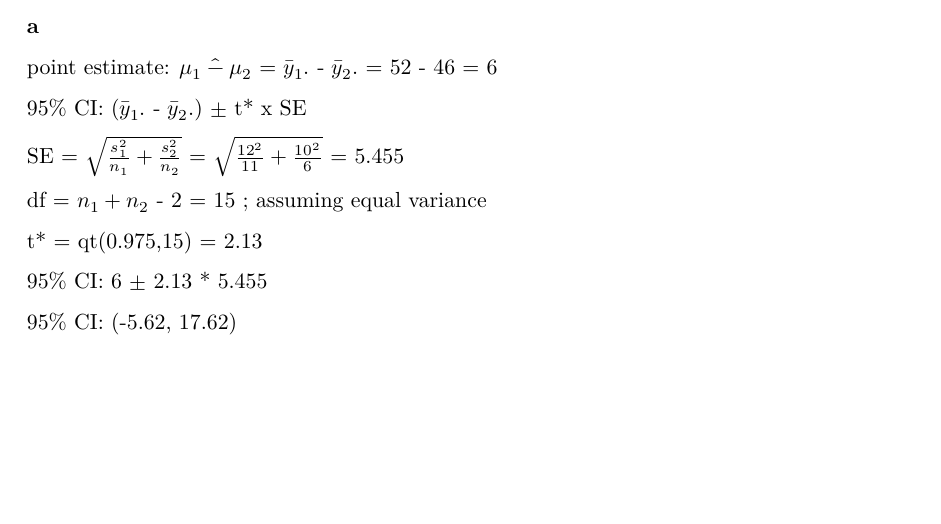
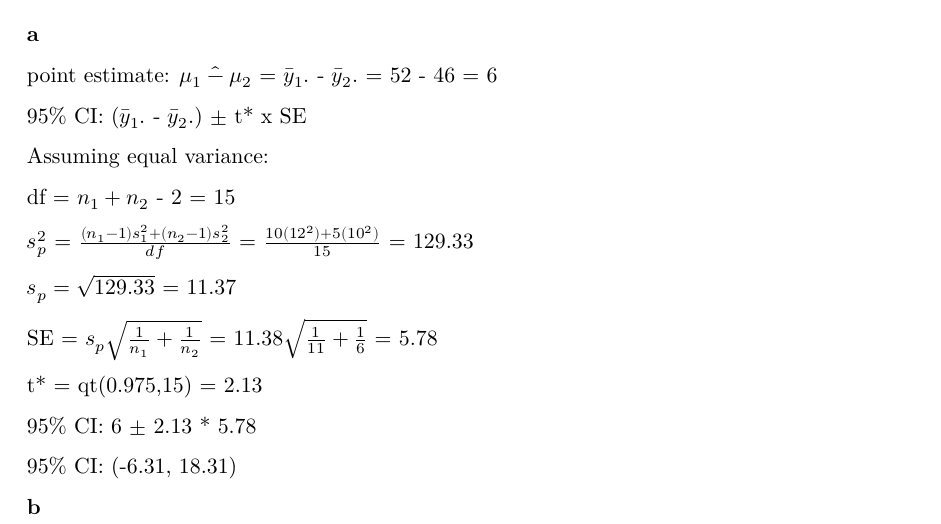
Before and after one commit to jasonmenjivar03/ST512-SP26-Homework-1, a Quarto document (ST512-SP26-Homework-1.qmd): part of page 2 of 2, cut so that both start at the same text, the shorter picture padded with empty space. The pictures show the output file ST512-SP26-Homework-1.pdf that the author committed with the source.

Commit message:
fixed problem 3a.

```diff
--- a/ST512-SP26-Homework-1.qmd
+++ b/ST512-SP26-Homework-1.qmd
@@ -66,12 +66,20 @@ point estimate: $\hat{\mu_1 - \mu_2}$ = $\bar{y}_1.$ - $\bar{y}_2.$ = 52 - 46 =
 
 95% CI: ($\bar{y}_1.$ - $\bar{y}_2.$) $\pm$ t\* x SE
 
-SE = $\sqrt{\frac{s_1^2}{n_1}+\frac{s_2^2}{n_2}}$ = $\sqrt{\frac{12^2}{11}+\frac{10^2}{6}}$ = 5.455
+Assuming equal variance:
 
-df = $n_1 + n_2$ - 2 = 15 ; assuming equal variance
+df = $n_1 + n_2$ - 2 = 15
+
+$s_p^2$ = $\frac{(n_1 - 1)s_1^2 + (n_2 - 1)s_2^2}{df}$ = $\frac{10(12^2)+5(10^2)}{15}$ = 129.33
+
+$s_p = \sqrt{129.33}$ = 11.37
+
+SE = $s_p \sqrt{\frac{1}{n_1} + \frac{1}{n_2}}$ = 11.38$\sqrt{\frac{1}{11} + \frac{1}{6}}$ = 5.78
 
 t\* = qt(0.975,15) = 2.13
 
-95% CI: 6 $\pm$ 2.13 \* 5.455
+95% CI: 6 $\pm$ 2.13 \* 5.78
 
-95% CI: (-5.62, 17.62)
+95% CI: (-6.31, 18.31)
+
+**b**
```
Also changed, not shown: ST512-SP26-Homework-1.pdf.
